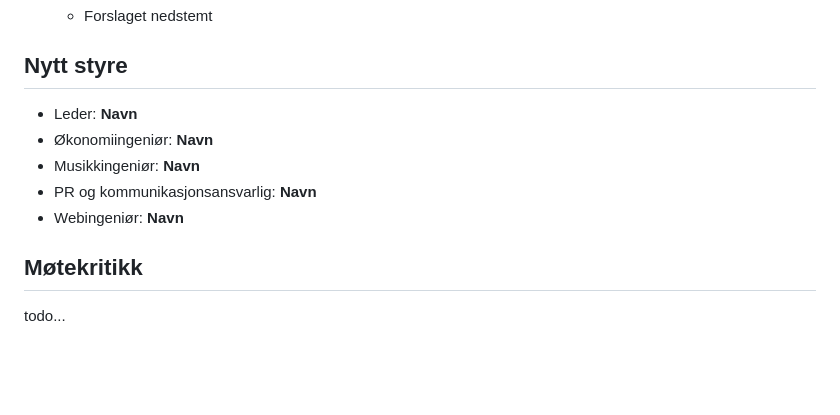
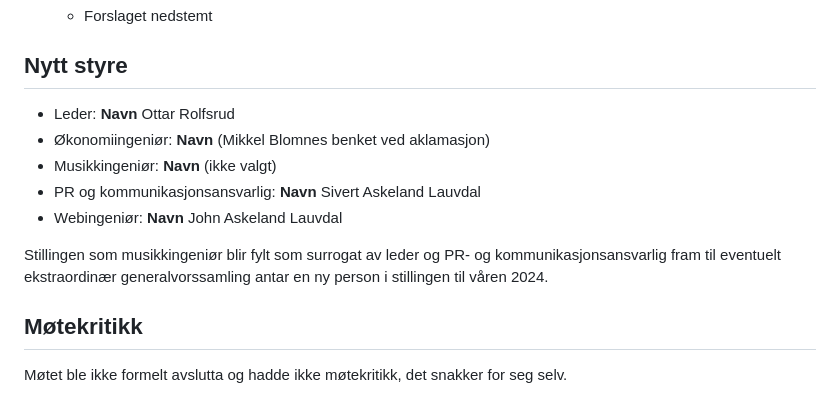
Before and after one commit to Motstanden/motstanden-statutter, a Markdown page: referat/2023-10-28-referat.md, the part around the change. Rendered like a GitHub page; blank space fills up the shorter version.

Commit message:
La til styrestillinger som ikke ble pusha i går

```diff
--- a/referat/2023-10-28-referat.md
+++ b/referat/2023-10-28-referat.md
@@ -202,11 +202,16 @@
     * Forslaget nedstemt
 
 ## Nytt styre
-- Leder: **Navn**
-- Økonomiingeniør: **Navn**
-- Musikkingeniør: **Navn**
-- PR og kommunikasjonsansvarlig: **Navn**
-- Webingeniør: **Navn**
+- Leder: **Navn** Ottar Rolfsrud
+- Økonomiingeniør: **Navn** (Mikkel Blomnes benket ved aklamasjon)
+- Musikkingeniør: **Navn** (ikke valgt)
+- PR og kommunikasjonsansvarlig: **Navn** Sivert Askeland Lauvdal
+- Webingeniør: **Navn** John Askeland Lauvdal
+
+Stillingen som musikkingeniør blir fylt som surrogat av leder
+og PR- og kommunikasjonsansvarlig fram til eventuelt ekstraordinær
+generalvorssamling antar en ny person i stillingen til våren 2024.
 
 ## Møtekritikk
-todo...
+Møtet ble ikke formelt avslutta og hadde ikke møtekritikk, det
+snakker for seg selv.
```
